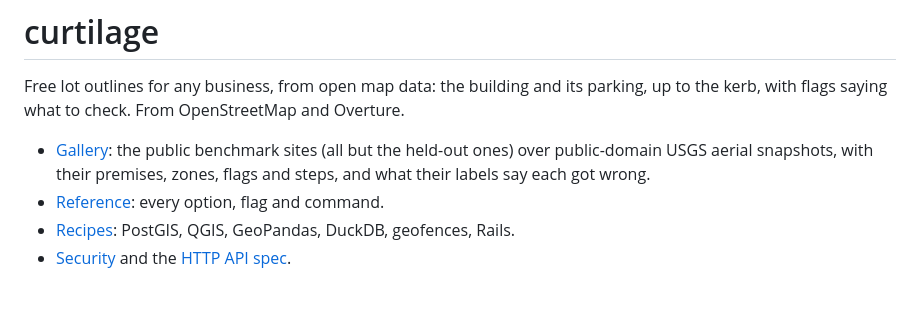
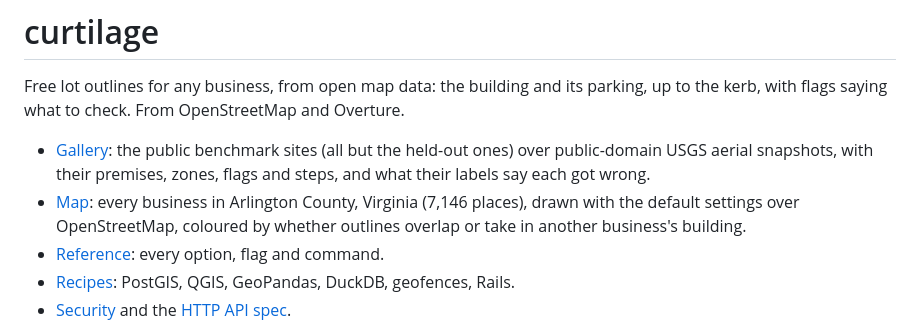
Before and after one commit to mohanenm/curtilage, a Markdown page: docs/index.md, the part around the change. Rendered like a GitHub page; blank space fills up the shorter version.

```diff
--- a/docs/index.md
+++ b/docs/index.md
@@ -3,6 +3,7 @@
 Free lot outlines for any business, from open map data: the building and its parking, up to the kerb, with flags saying what to check. From OpenStreetMap and Overture.
 
 - [Gallery](gallery/): the public benchmark sites (all but the held-out ones) over public-domain USGS aerial snapshots, with their premises, zones, flags and steps, and what their labels say each got wrong.
+- [Map](map/): every business in Arlington County, Virginia (7,146 places), drawn with the default settings over OpenStreetMap, coloured by whether outlines overlap or take in another business's building.
 - [Reference](reference.md): every option, flag and command.
 - [Recipes](recipes/README.md): PostGIS, QGIS, GeoPandas, DuckDB, geofences, Rails.
 - [Security](security.md) and the [HTTP API spec](openapi.yaml).
```
Also changed, not shown: CHANGELOG.md (+1 -0 lines), README.md (+11 -0 lines), docs/images/arlington-map.jpg (added), docs/images/compare-circle.jpg (added), docs/images/compare-curtilage.jpg (added), 1 other file.
